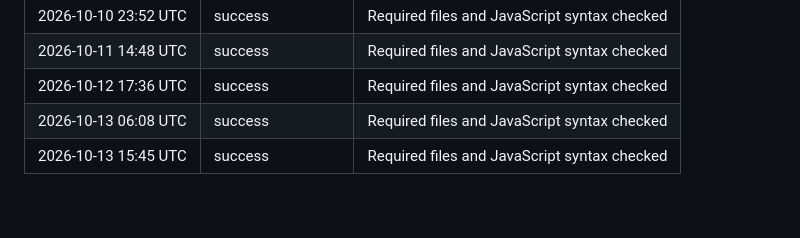
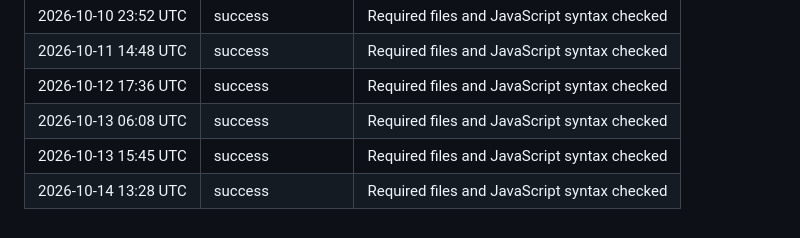
Before and after one commit to AndyMagwayer/Chess-game, a Markdown page: README.md, the part around the change. Rendered like a GitHub page.

Commit message:
ci: record daily chess game check [skip ci]

```diff
--- a/README.md
+++ b/README.md
@@ -75,3 +75,4 @@ You can use FEN notation to record and share specific chess positions and use th
 | 2026-10-12 17:36 UTC | success | Required files and JavaScript syntax checked |
 | 2026-10-13 06:08 UTC | success | Required files and JavaScript syntax checked |
 | 2026-10-13 15:45 UTC | success | Required files and JavaScript syntax checked |
+| 2026-10-14 13:28 UTC | success | Required files and JavaScript syntax checked |
```
